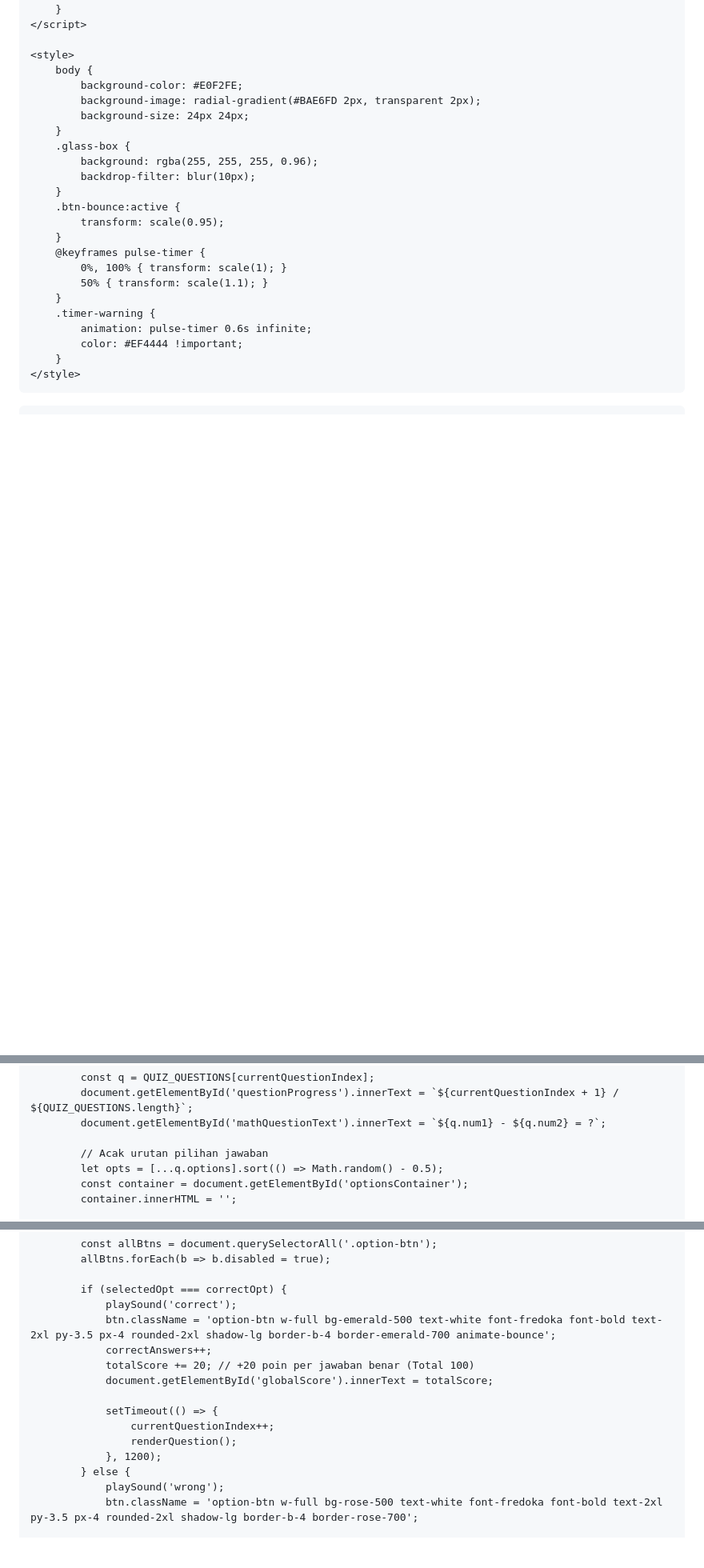
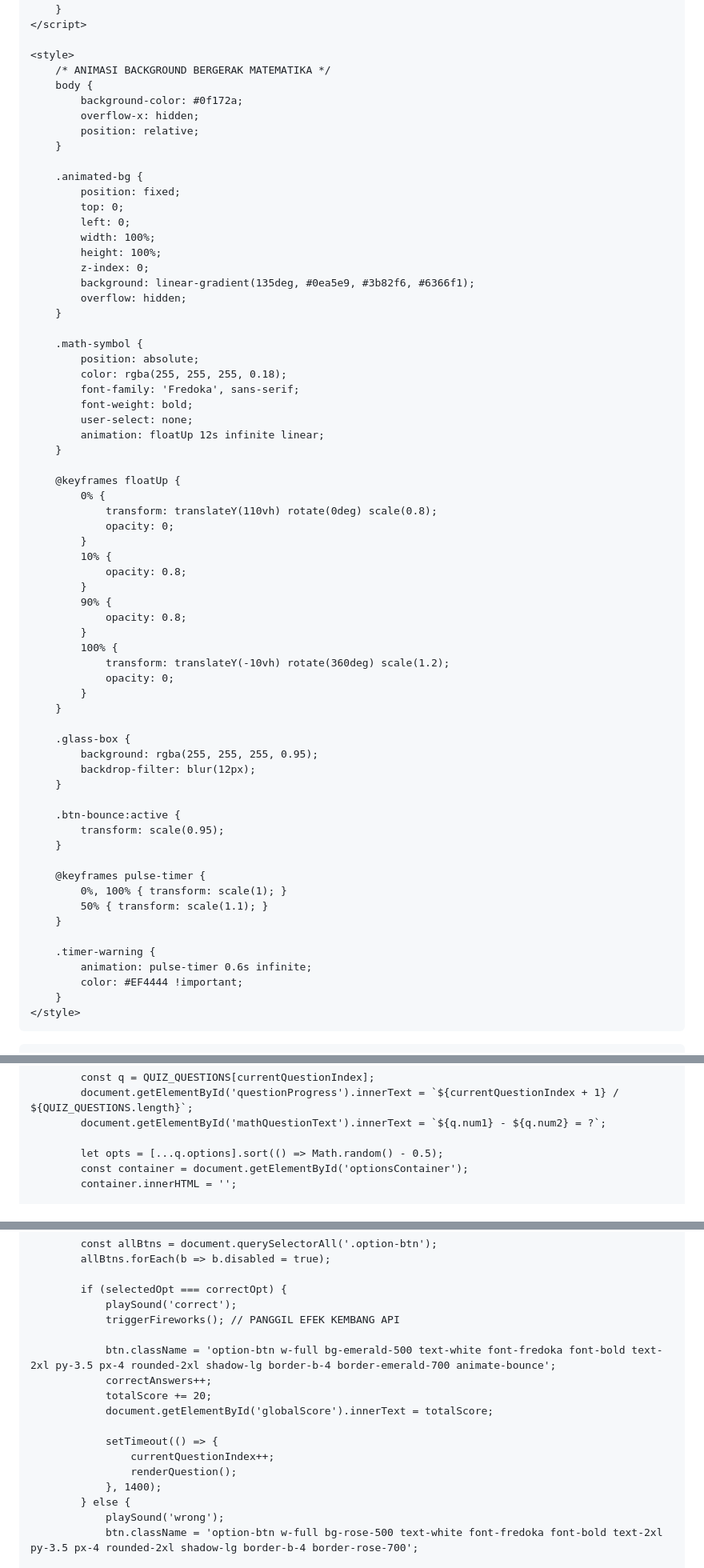
Before and after one commit to romaniadwio-design/romania, a Markdown page: README.md, 3 parts joined by grey strips. Shown at 80% size. Rendered like a GitHub page; blank space fills up the shorter version.

```diff
--- a/README.md
+++ b/README.md
@@ -36,22 +38,64 @@
     </script>
 
     <style>
+        /* ANIMASI BACKGROUND BERGERAK MATEMATIKA */
         body {
-            background-color: #E0F2FE;
-            background-image: radial-gradient(#BAE6FD 2px, transparent 2px);
-            background-size: 24px 24px;
+            background-color: #0f172a;
+            overflow-x: hidden;
+            position: relative;
         }
+
+        .animated-bg {
+            position: fixed;
+            top: 0;
+            left: 0;
+            width: 100%;
+            height: 100%;
+            z-index: 0;
+            background: linear-gradient(135deg, #0ea5e9, #3b82f6, #6366f1);
+            overflow: hidden;
+        }
+
+        .math-symbol {
+            position: absolute;
+            color: rgba(255, 255, 255, 0.18);
+            font-family: 'Fredoka', sans-serif;
+            font-weight: bold;
+            user-select: none;
+            animation: floatUp 12s infinite linear;
+        }
+
+        @keyframes floatUp {
+            0% {
+                transform: translateY(110vh) rotate(0deg) scale(0.8);
+                opacity: 0;
+            }
+            10% {
+                opacity: 0.8;
+            }
+            90% {
+                opacity: 0.8;
+            }
+            100% {
+                transform: translateY(-10vh) rotate(360deg) scale(1.2);
+                opacity: 0;
+            }
+        }
+
         .glass-box {
-            background: rgba(255, 255, 255, 0.96);
-            backdrop-filter: blur(10px);
+            background: rgba(255, 255, 255, 0.95);
+            backdrop-filter: blur(12px);
         }
+
         .btn-bounce:active {
             transform: scale(0.95);
         }
+
         @keyframes pulse-timer {
             0%, 100% { transform: scale(1); }
             50% { transform: scale(1.1); }
         }
+
         .timer-warning {
             animation: pulse-timer 0.6s infinite;
             color: #EF4444 !important;
@@ -404,7 +482,6 @@
             document.getElementById('questionProgress').innerText = `${currentQuestionIndex + 1} / ${QUIZ_QUESTIONS.length}`;
             document.getElementById('mathQuestionText').innerText = `${q.num1} - ${q.num2} = ?`;
 
-            // Acak urutan pilihan jawaban
             let opts = [...q.options].sort(() => Math.random() - 0.5);
             const container = document.getElementById('optionsContainer');
             container.innerHTML = '';
@@ -457,15 +534,17 @@
 
             if (selectedOpt === correctOpt) {
                 playSound('correct');
+                triggerFireworks(); // PANGGIL EFEK KEMBANG API
+
                 btn.className = 'option-btn w-full bg-emerald-500 text-white font-fredoka font-bold text-2xl py-3.5 px-4 rounded-2xl shadow-lg border-b-4 border-emerald-700 animate-bounce';
                 correctAnswers++;
-                totalScore += 20; // +20 poin per jawaban benar (Total 100)
+                totalScore += 20;
                 document.getElementById('globalScore').innerText = totalScore;
 
                 setTimeout(() => {
                     currentQuestionIndex++;
                     renderQuestion();
-                }, 1200);
+                }, 1400);
             } else {
                 playSound('wrong');
                 btn.className = 'option-btn w-full bg-rose-500 text-white font-fredoka font-bold text-2xl py-3.5 px-4 rounded-2xl shadow-lg border-b-4 border-rose-700';
```
Also changed, not shown: other parts of README.md (+63 -21 lines).
